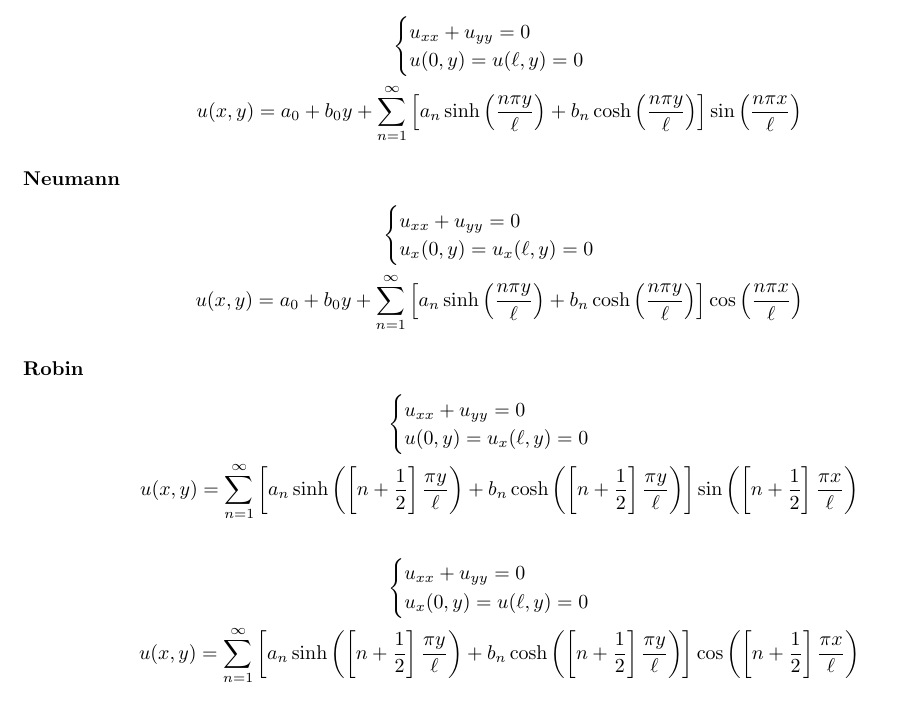
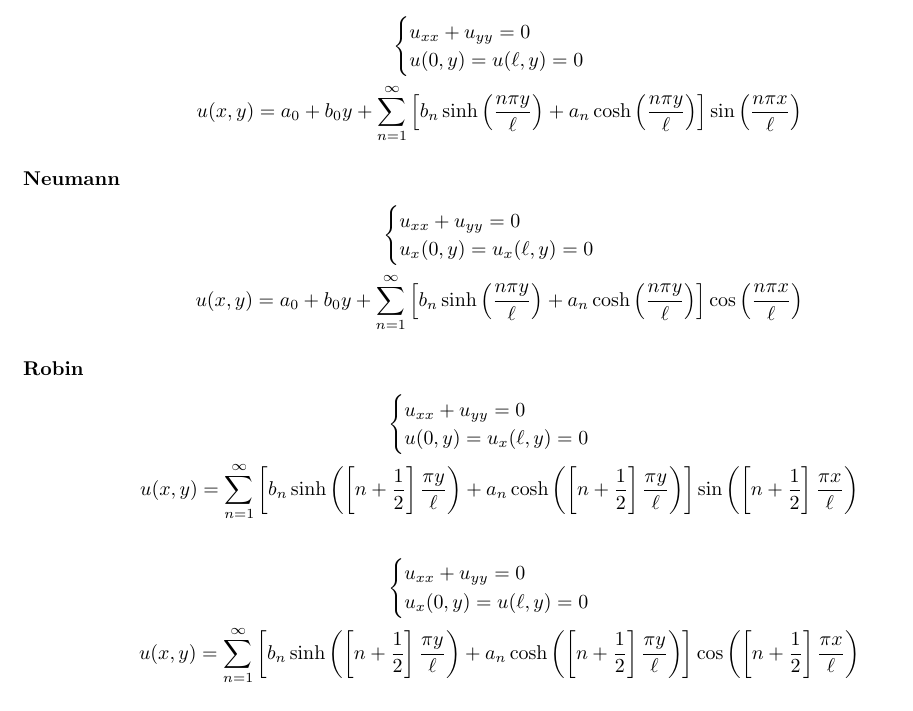
Before and after one commit to sjyn/LahTech, a LaTeX document (cheatsheets/pde_formal_slns.tex): part of page 3 of 5, cut so that both start at the same text. Compiled offline with pdfLaTeX.

Commit message:
fixed switched laplace

```diff
--- a/cheatsheets/pde_formal_slns.tex
+++ b/cheatsheets/pde_formal_slns.tex
@@ -127,7 +127,7 @@ b_{0} = \frac{2}{n\pi c}\int_{0}^{\ell}g(x)\mathop{dx}\\
 u_{xx} + u_{yy} = 0\\
 u(0,y) = u(\ell,y) = 0
 \end{cases}\\
-u(x,y) = a_{0} + b_{0}y + \sum_{n=1}^{\infty}\left[a_{n}\sinh{\left(\frac{n\pi y}{\ell}\right)} + b_{n}\cosh{\left(\frac{n\pi y}{\ell}\right)}\right]\sin{\left(\frac{n\pi x}{\ell}\right)}
+u(x,y) = a_{0} + b_{0}y + \sum_{n=1}^{\infty}\left[b_{n}\sinh{\left(\frac{n\pi y}{\ell}\right)} + a_{n}\cosh{\left(\frac{n\pi y}{\ell}\right)}\right]\sin{\left(\frac{n\pi x}{\ell}\right)}
 \end{gather*}
 
 \paragraph{Neumann}
@@ -136,7 +136,7 @@ u(x,y) = a_{0} + b_{0}y + \sum_{n=1}^{\infty}\left[a_{n}\sinh{\left(\frac{n\pi y
 u_{xx} + u_{yy} = 0\\
 u_{x}(0,y) = u_{x}(\ell,y) = 0
 \end{cases}\\
-u(x,y) = a_{0} + b_{0}y + \sum_{n=1}^{\infty}\left[a_{n}\sinh{\left(\frac{n\pi y}{\ell}\right)} + b_{n}\cosh{\left(\frac{n\pi y}{\ell}\right)}\right]\cos{\left(\frac{n\pi x}{\ell}\right)}
+u(x,y) = a_{0} + b_{0}y + \sum_{n=1}^{\infty}\left[b_{n}\sinh{\left(\frac{n\pi y}{\ell}\right)} + a_{n}\cosh{\left(\frac{n\pi y}{\ell}\right)}\right]\cos{\left(\frac{n\pi x}{\ell}\right)}
 \end{gather*}
 
 \paragraph{Robin}
@@ -145,14 +145,14 @@ u(x,y) = a_{0} + b_{0}y + \sum_{n=1}^{\infty}\left[a_{n}\sinh{\left(\frac{n\pi y
 u_{xx} + u_{yy} = 0\\
 u(0,y) = u_{x}(\ell,y) = 0
 \end{cases}\\
-u(x,y) = \sum_{n=1}^{\infty}\left[a_{n}\sinh{\left(\left[n + \frac{1}{2}\right]\frac{\pi y}{\ell}\right)} + b_{n}\cosh{\left(\left[n + \frac{1}{2}\right]\frac{\pi y}{\ell}\right)}\right]\sin{\left(\left[n + \frac{1}{2}\right]\frac{\pi x}{\ell}\right)}
+u(x,y) = \sum_{n=1}^{\infty}\left[b_{n}\sinh{\left(\left[n + \frac{1}{2}\right]\frac{\pi y}{\ell}\right)} + a_{n}\cosh{\left(\left[n + \frac{1}{2}\right]\frac{\pi y}{\ell}\right)}\right]\sin{\left(\left[n + \frac{1}{2}\right]\frac{\pi x}{\ell}\right)}
 \end{gather*}
 \begin{gather*}
 \begin{cases}
 u_{xx} + u_{yy} = 0\\
 u_{x}(0,y) = u(\ell,y) = 0
 \end{cases}\\
-u(x,y) = \sum_{n=1}^{\infty}\left[a_{n}\sinh{\left(\left[n + \frac{1}{2}\right]\frac{\pi y}{\ell}\right)} + b_{n}\cosh{\left(\left[n + \frac{1}{2}\right]\frac{\pi y}{\ell}\right)}\right]\cos{\left(\left[n + \frac{1}{2}\right]\frac{\pi x}{\ell}\right)}
+u(x,y) = \sum_{n=1}^{\infty}\left[b_{n}\sinh{\left(\left[n + \frac{1}{2}\right]\frac{\pi y}{\ell}\right)} + a_{n}\cosh{\left(\left[n + \frac{1}{2}\right]\frac{\pi y}{\ell}\right)}\right]\cos{\left(\left[n + \frac{1}{2}\right]\frac{\pi x}{\ell}\right)}
 \end{gather*}
 
 \subsubsection*{Circular Region}
```
Also changed, not shown: cheatsheets/pde_formal_slns.pdf.
